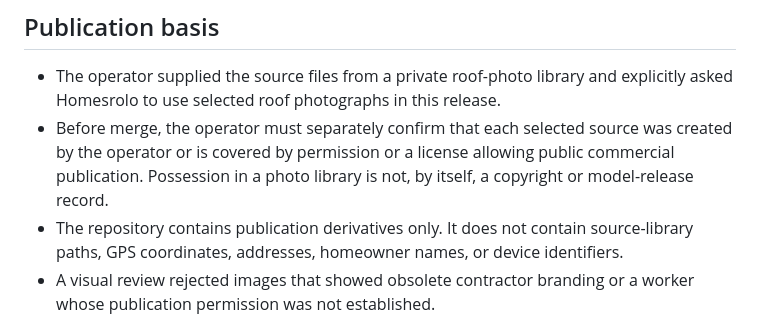
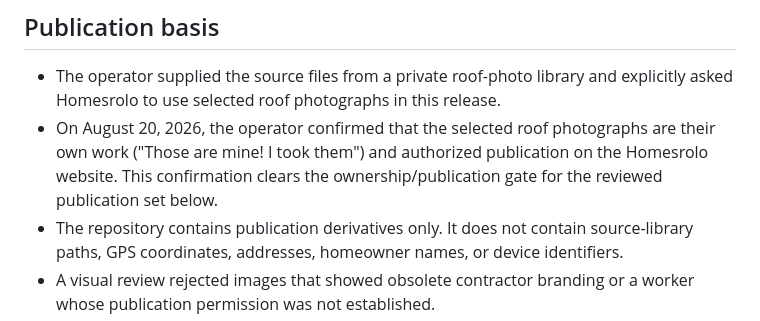
Before and after one commit to Onechance12/Homesrolo, a Markdown page: docs/ROOF_WATCH_PHOTO_PROVENANCE.md, the part around the change. Rendered like a GitHub page.

Commit message:
Record roof photo publication confirmation

```diff
--- a/docs/ROOF_WATCH_PHOTO_PROVENANCE.md
+++ b/docs/ROOF_WATCH_PHOTO_PROVENANCE.md
@@ -8,10 +8,10 @@ were reviewed, what was changed, and what the images are allowed to claim.
 
 - The operator supplied the source files from a private roof-photo library and
   explicitly asked Homesrolo to use selected roof photographs in this release.
-- Before merge, the operator must separately confirm that each selected source
-  was created by the operator or is covered by permission or a license allowing
-  public commercial publication. Possession in a photo library is not, by
-  itself, a copyright or model-release record.
+- On August 20, 2026, the operator confirmed that the selected roof photographs
+  are their own work ("Those are mine! I took them") and authorized publication
+  on the Homesrolo website. This confirmation clears the ownership/publication
+  gate for the reviewed publication set below.
 - The repository contains publication derivatives only. It does not contain
   source-library paths, GPS coordinates, addresses, homeowner names, or device
   identifiers.
```
